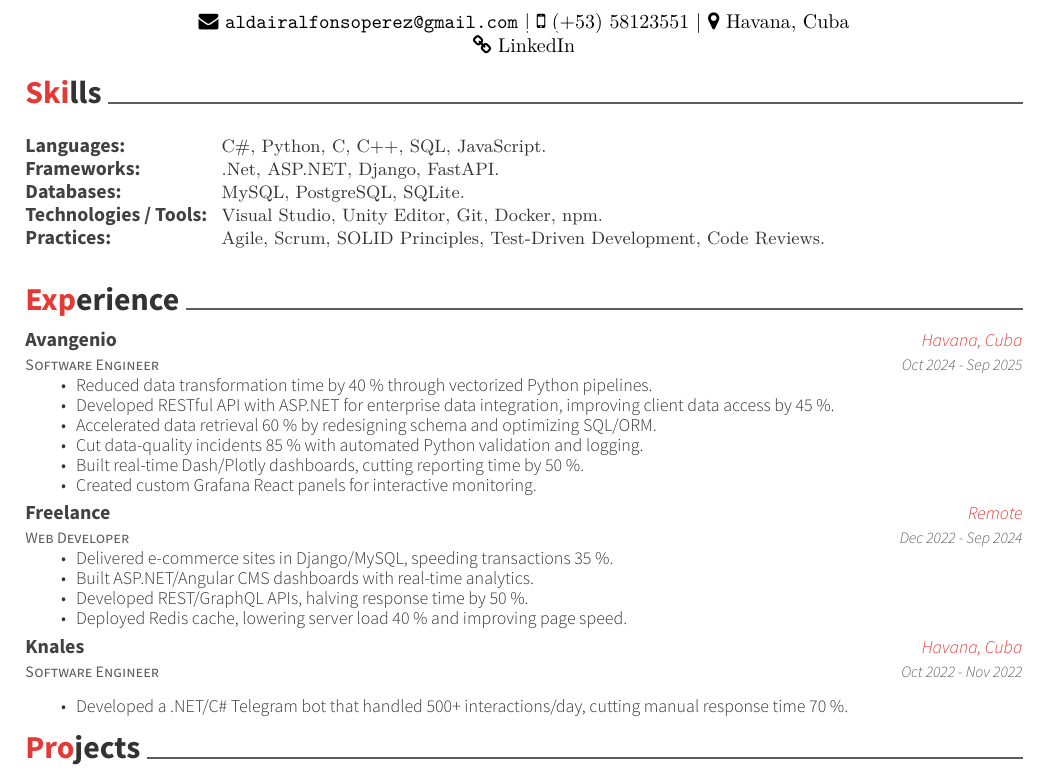
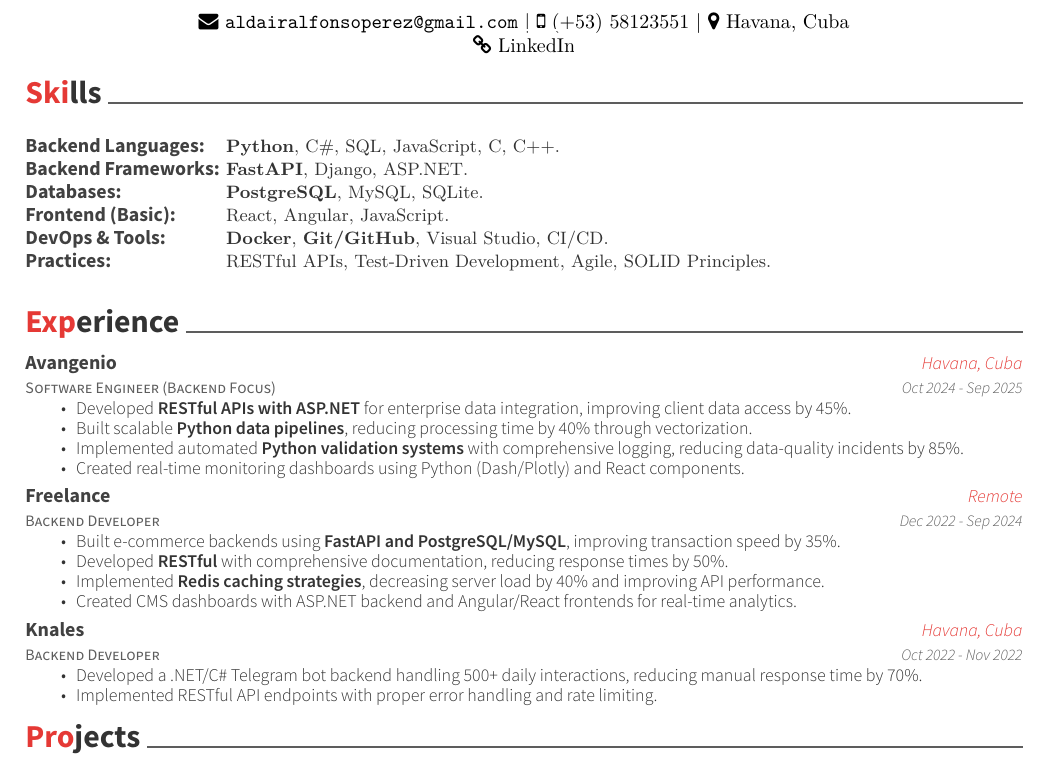
Before and after one commit to aldairlfp/my-resume, a LaTeX CV (resume.tex): part of the page, cut so that both start at the same text. Compiled offline with XeLaTeX.

Commit message:
Refactor skills section and enhance experience descriptions in resume for clarity and focus on backend development

```diff
--- a/resume.tex
+++ b/resume.tex
@@ -65,11 +65,12 @@
     \cventry
     {}
     {\def\arraystretch{1.15}{\begin{tabular}{ l l }
-				Languages:                            & {\skill{ C\#, Python, C, C++, SQL, JavaScript.}}                       \\
-				Frameworks:                           & {\skill{ .Net, ASP.NET, Django, FastAPI.}}                                        \\
-				Databases:                            & {\skill{ MySQL, PostgreSQL, SQLite.}}                                             \\
-				Technologies / Tools: \hspace{0.05cm} & {\skill{ Visual Studio, Unity Editor, Git, Docker, npm.}}                         \\
-				Practices:                            & {\skill{ Agile, Scrum, SOLID Principles, Test-Driven Development, Code Reviews.}} \\
+                Backend Languages:                    & {\skill{ \textbf{Python}, C\#, SQL, JavaScript, C, C++.}}                       \\
+                Backend Frameworks:                   & {\skill{ \textbf{FastAPI}, Django, ASP.NET.}}                                        \\
+                Databases:                            & {\skill{ \textbf{PostgreSQL}, MySQL, SQLite.}}                                             \\
+                Frontend (Basic):                     & {\skill{ React, Angular, JavaScript.}}                         \\
+                DevOps \& Tools: \hspace{0.05cm}     & {\skill{ \textbf{Docker}, \textbf{Git/GitHub}, Visual Studio, CI/CD.}}                         \\
+                Practices:                            & {\skill{ RESTful APIs, Test-Driven Development, Agile, SOLID Principles.}} \\
             \end{tabular}}}
     {}
     {}
@@ -82,38 +83,37 @@
 \cvsection{Experience}
 \begin{cventries}
   \cventry
-    {Software Engineer}
+    {Software Engineer (Backend Focus)}
     {Avangenio}
     {Havana, Cuba}
     {Oct 2024 - Sep 2025}
     {\begin{cvitems}
-        \item Reduced data transformation time by 40 \% through vectorized Python pipelines.
-        \item Developed RESTful API with ASP.NET for enterprise data integration, improving client data access by 45 \%.
-        \item Accelerated data retrieval 60 \% by redesigning schema and optimizing SQL/ORM.
-        \item Cut data-quality incidents 85 \% with automated Python validation and logging.
-        \item Built real-time Dash/Plotly dashboards, cutting reporting time by 50 \%.
-        \item Created custom Grafana React panels for interactive monitoring.
+        \item Developed \textbf{RESTful APIs with ASP.NET} for enterprise data integration, improving client data access by 45\%.
+        \item Built scalable \textbf{Python data pipelines}, reducing processing time by 40\% through vectorization.
+        \item Implemented automated \textbf{Python validation systems} with comprehensive logging, reducing data-quality incidents by 85\%.
+        \item Created real-time monitoring dashboards using Python (Dash/Plotly) and React components.
         \end{cvitems}}
 
   \cventry
-    {Web Developer}
+    {Backend Developer}
     {Freelance}
     {Remote}
     {Dec 2022 - Sep 2024}
     {\begin{cvitems}
-        \item Delivered e-commerce sites in Django/MySQL, speeding transactions 35 \%.
-        \item Built ASP.NET/Angular CMS dashboards with real-time analytics.
-        \item Developed REST/GraphQL APIs, halving response time by 50 \%.
-        \item Deployed Redis cache, lowering server load 40 \% and improving page speed.
+        \item Built e-commerce backends using \textbf{FastAPI and PostgreSQL/MySQL}, improving transaction speed by 35\%.
+        \item Developed \textbf{RESTful} with comprehensive documentation, reducing response times by 50\%.
+        \item Implemented \textbf{Redis caching strategies}, decreasing server load by 40\% and improving API performance.
+        \item Created CMS dashboards with ASP.NET backend and Angular/React frontends for real-time analytics.
         \end{cvitems}}
 
   \cventry
-    {Software Engineer}
+    {Backend Developer}
     {Knales}
     {Havana, Cuba}
     {Oct 2022 - Nov 2022}
     {\begin{cvitems}
-        \item Developed a .NET/C\# Telegram bot that handled 500+ interactions/day, cutting manual response time 70 \%.
+        \item Developed a .NET/C\# Telegram bot backend handling 500+ daily interactions, reducing manual response time by 70\%.
+        \item Implemented RESTful API endpoints with proper error handling and rate limiting.
       \end{cvitems}}
 \end{cventries}
 
```
Also changed, not shown: 1 other file. Lines whose indentation alone changed are shown as unchanged.
